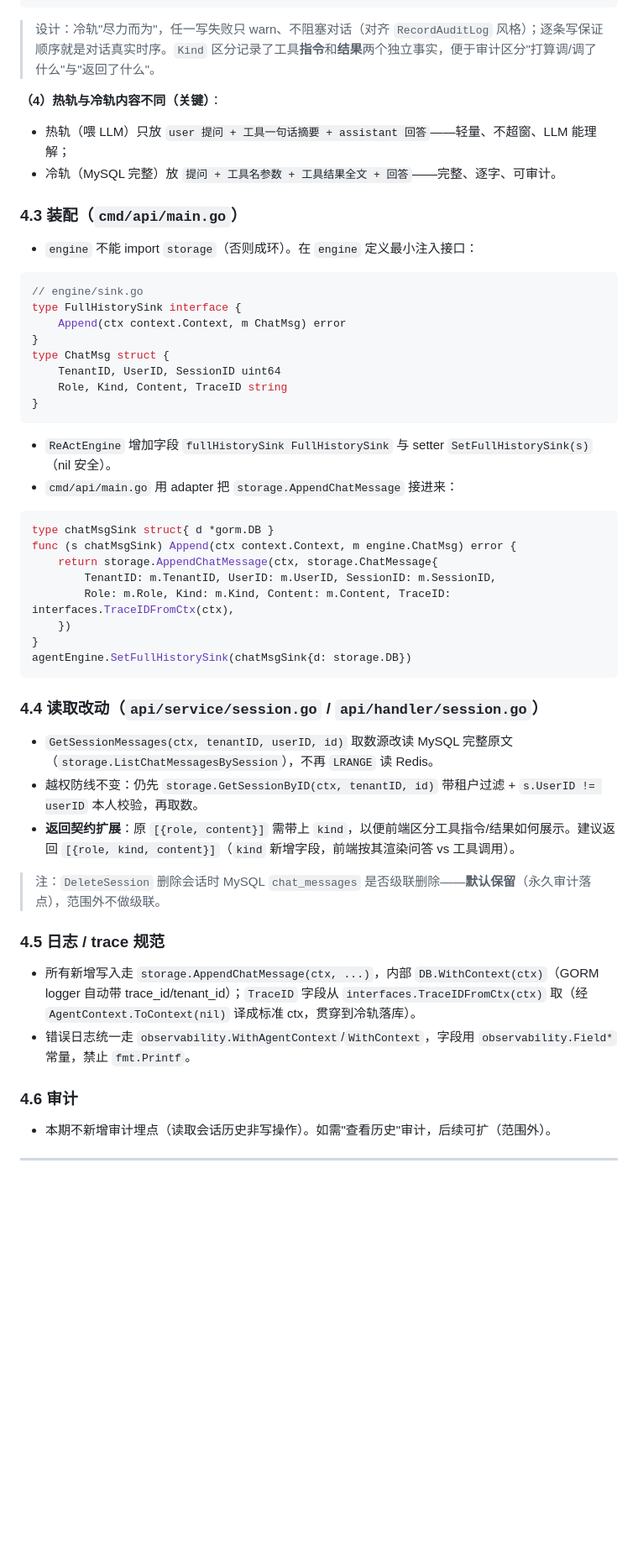
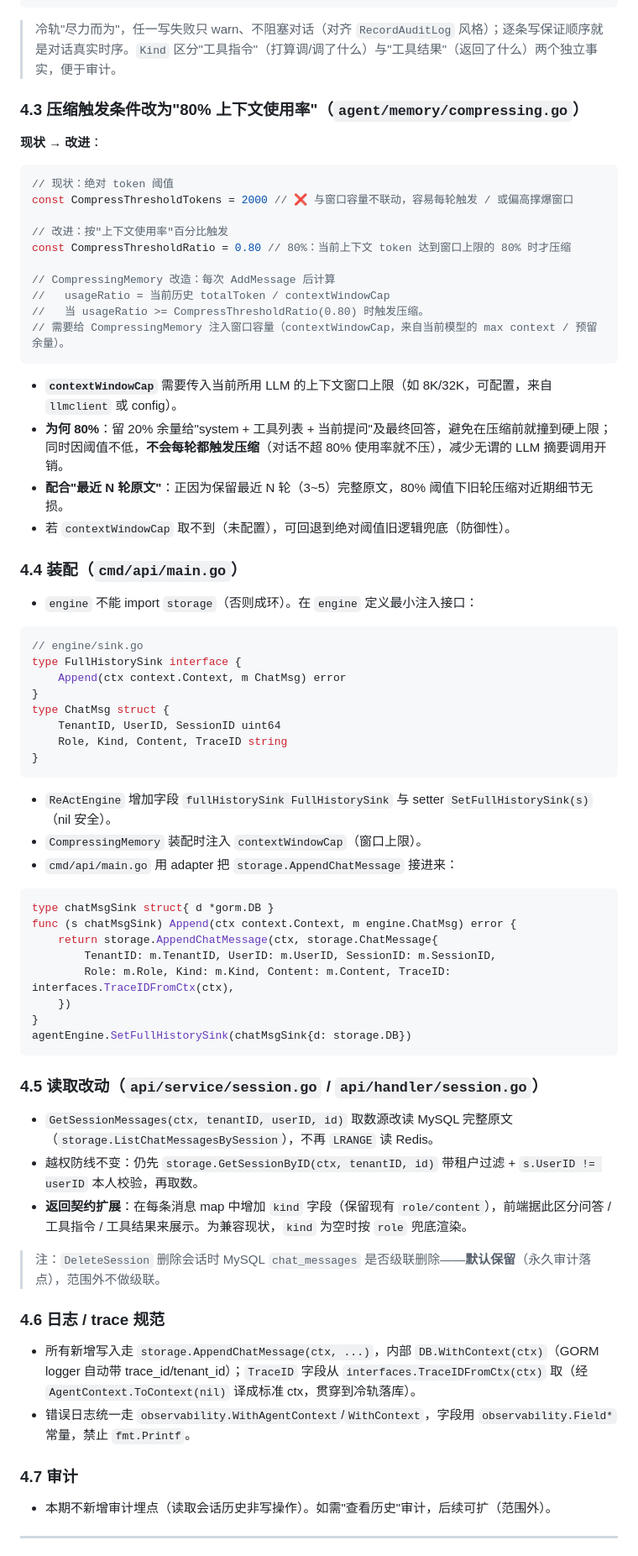
Before and after one commit to WWaynee/agent-platform, a Markdown page: update/需求单-0002-对话存储双轨分离.md, the part around one of its changes. Shown at 84% size. Rendered like a GitHub page; blank space fills up the shorter version.

Commit message:
docs(需求单-0002): 压缩触发改80%上下文使用率 + 工具摘要改模板化生成（含工具调用的双轨完整方案）

````diff
--- a/update/需求单-0002-对话存储双轨分离.md
+++ b/update/需求单-0002-对话存储双轨分离.md
@@ -222,13 +246,31 @@ func (e *ReActEngine) persistFullHistory(ctx AgentContext, query, answer string,
 }
 ```
 
-> 设计：冷轨"尽力而为"，任一写失败只 warn、不阻塞对话（对齐 `RecordAuditLog` 风格）；逐条写保证顺序就是对话真实时序。`Kind` 区分记录了工具**指令**和**结果**两个独立事实，便于审计区分"打算调/调了什么"与"返回了什么"。
+> 冷轨"尽力而为"，任一写失败只 warn、不阻塞对话（对齐 `RecordAuditLog` 风格）；逐条写保证顺序就是对话真实时序。`Kind` 区分"工具指令"（打算调/调了什么）与"工具结果"（返回了什么）两个独立事实，便于审计。
 
-**（4）热轨与冷轨内容不同（关键）**：
-- 热轨（喂 LLM）只放 `user 提问 + 工具一句话摘要 + assistant 回答`——轻量、不超窗、LLM 能理解；
-- 冷轨（MySQL 完整）放 `提问 + 工具名参数 + 工具结果全文 + 回答`——完整、逐字、可审计。
+### 4.3 压缩触发条件改为"80% 上下文使用率"（`agent/memory/compressing.go`）
 
-### 4.3 装配（`cmd/api/main.go`）
+**现状 → 改进**：
+
+```go
+// 现状：绝对 token 阈值
+const CompressThresholdTokens = 2000 // ❌ 与窗口容量不联动，容易每轮触发 / 或偏高撑爆窗口
+
+// 改进：按"上下文使用率"百分比触发
+const CompressThresholdRatio = 0.80 // 80%：当前上下文 token 达到窗口上限的 80% 时才压缩
+
+// CompressingMemory 改造：每次 AddMessage 后计算
+//   usageRatio = 当前历史 totalToken / contextWindowCap
+//   当 usageRatio >= CompressThresholdRatio(0.80) 时触发压缩。
+// 需要给 CompressingMemory 注入窗口容量（contextWindowCap，来自当前模型的 max context / 预留余量）。
+```
+
+- **`contextWindowCap`** 需要传入当前所用 LLM 的上下文窗口上限（如 8K/32K，可配置，来自 `llmclient` 或 config）。
+- **为何 80%**：留 20% 余量给"system + 工具列表 + 当前提问"及最终回答，避免在压缩前就撞到硬上限；同时因阈值不低，**不会每轮都触发压缩**（对话不超 80% 使用率就不压），减少无谓的 LLM 摘要调用开销。
+- **配合"最近 N 轮原文"**：正因为保留最近 N 轮（3~5）完整原文，80% 阈值下旧轮压缩对近期细节无损。
+- 若 `contextWindowCap` 取不到（未配置），可回退到绝对阈值旧逻辑兜底（防御性）。
+
+### 4.4 装配（`cmd/api/main.go`）
 
 - `engine` 不能 import `storage`（否则成环）。在 `engine` 定义最小注入接口：
 
@@ -244,6 +286,7 @@ type ChatMsg struct {
 ```
 
 - `ReActEngine` 增加字段 `fullHistorySink FullHistorySink` 与 setter `SetFullHistorySink(s)`（nil 安全）。
+- `CompressingMemory` 装配时注入 `contextWindowCap`（窗口上限）。
 - `cmd/api/main.go` 用 adapter 把 `storage.AppendChatMessage` 接进来：
 
 ```go
@@ -257,20 +300,20 @@ func (s chatMsgSink) Append(ctx context.Context, m engine.ChatMsg) error {
 agentEngine.SetFullHistorySink(chatMsgSink{d: storage.DB})
 ```
 
-### 4.4 读取改动（`api/service/session.go` / `api/handler/session.go`）
+### 4.5 读取改动（`api/service/session.go` / `api/handler/session.go`）
 
 - `GetSessionMessages(ctx, tenantID, userID, id)` 取数源改读 MySQL 完整原文（`storage.ListChatMessagesBySession`），不再 `LRANGE` 读 Redis。
 - 越权防线不变：仍先 `storage.GetSessionByID(ctx, tenantID, id)` 带租户过滤 + `s.UserID != userID` 本人校验，再取数。
-- **返回契约扩展**：原 `[{role, content}]` 需带上 `kind`，以便前端区分工具指令/结果如何展示。建议返回 `[{role, kind, content}]`（`kind` 新增字段，前端按其渲染问答 vs 工具调用）。
+- **返回契约扩展**：在每条消息 map 中增加 `kind` 字段（保留现有 `role/content`），前端据此区分问答 / 工具指令 / 工具结果来展示。为兼容现状，`kind` 为空时按 `role` 兜底渲染。
 
 > 注：`DeleteSession` 删除会话时 MySQL `chat_messages` 是否级联删除——**默认保留**（永久审计落点），范围外不做级联。
 
-### 4.5 日志 / trace 规范
+### 4.6 日志 / trace 规范
 
 - 所有新增写入走 `storage.AppendChatMessage(ctx, ...)`，内部 `DB.WithContext(ctx)`（GORM logger 自动带 trace_id/tenant_id）；`TraceID` 字段从 `interfaces.TraceIDFromCtx(ctx)` 取（经 `AgentContext.ToContext(nil)` 译成标准 ctx，贯穿到冷轨落库）。
 - 错误日志统一走 `observability.WithAgentContext`/`WithContext`，字段用 `observability.Field*` 常量，禁止 `fmt.Printf`。
 
-### 4.6 审计
+### 4.7 审计
 
 - 本期不新增审计埋点（读取会话历史非写操作）。如需"查看历史"审计，后续可扩（范围外）。
 
````
Also changed, not shown: other parts of update/需求单-0002-对话存储双轨分离.md (+66 -35 lines).
